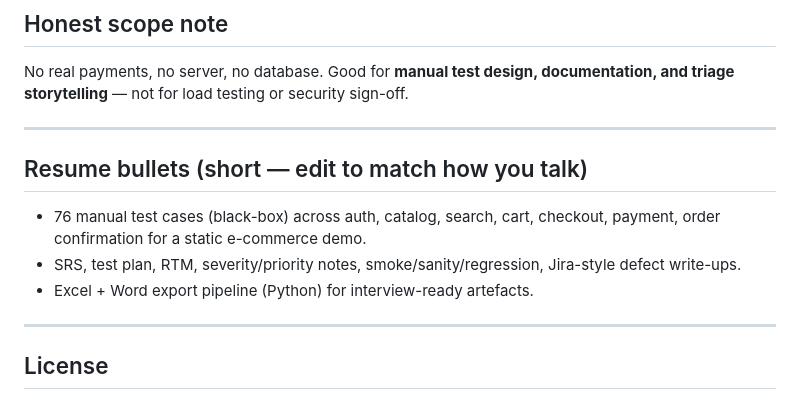
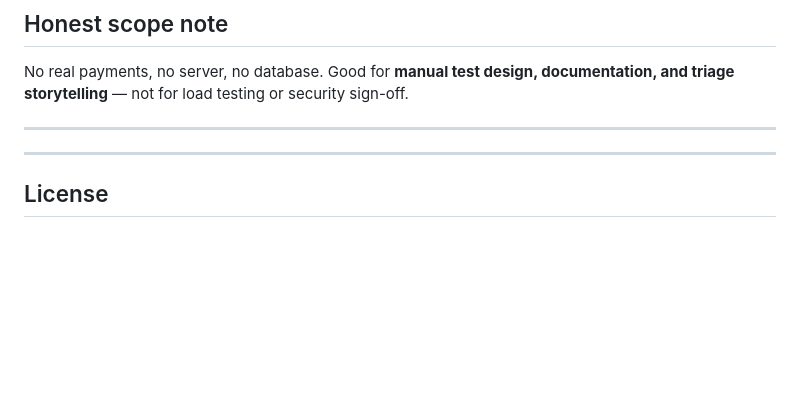
Before and after one commit to aparnapatnaik/e-commerce-QA, a Markdown page: README.md, the part around the change. Rendered like a GitHub page; blank space fills up the shorter version.

Commit message:
Remove resume bullets from README
Removed resume bullet points related to manual test cases and documentation.

```diff
--- a/README.md
+++ b/README.md
@@ -104,11 +104,6 @@ No real payments, no server, no database. Good for **manual test design, documen
 
 ---
 
-## Resume bullets (short — edit to match how you talk)
-
-- 76 manual test cases (black-box) across auth, catalog, search, cart, checkout, payment, order confirmation for a static e-commerce demo.
-- SRS, test plan, RTM, severity/priority notes, smoke/sanity/regression, Jira-style defect write-ups.
-- Excel + Word export pipeline (Python) for interview-ready artefacts.
 
 ---
 
```
